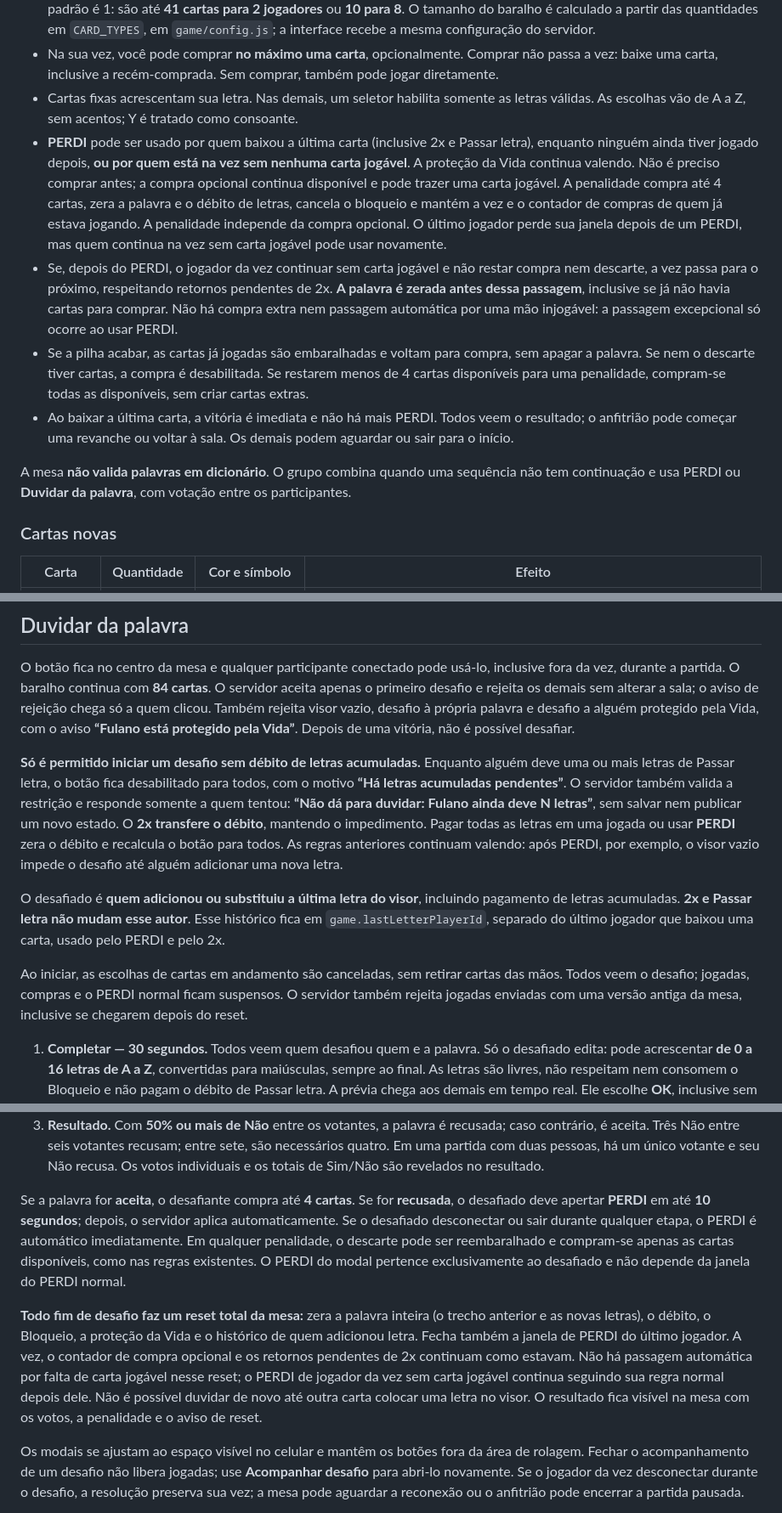
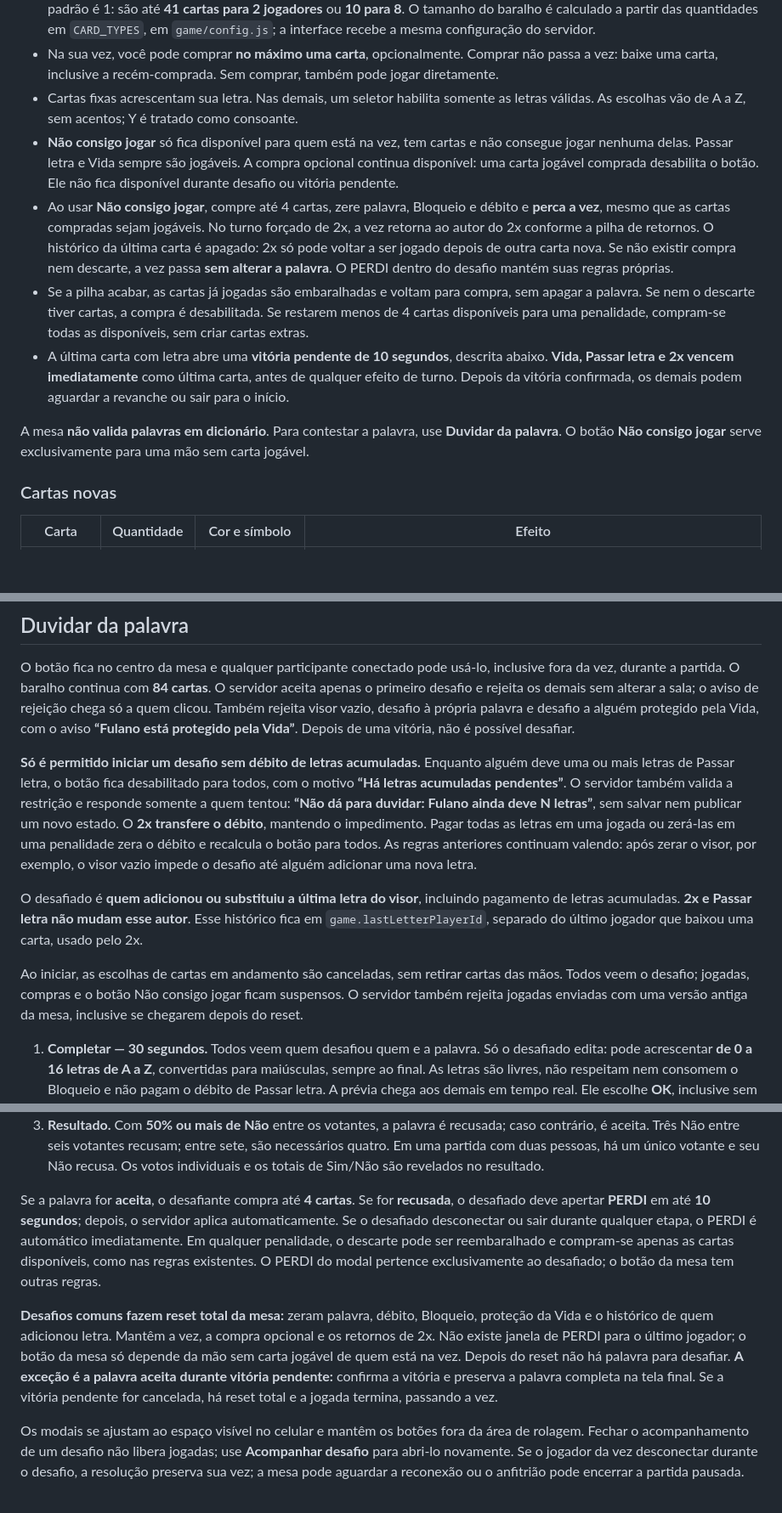
Before and after one commit to felipeferreiramarques90-web/capiletras-v2, a Markdown page: README.md, 3 parts joined by grey strips. Shown at 85% size. GitHub-like rendering; blank space fills up the shorter version.

```diff
--- a/README.md
+++ b/README.md
@@ -36,12 +36,12 @@ O front-end é estático: recarregue o navegador após editá-lo. Não há etapa
 - O mínimo de cartas iniciais é 3. O máximo é `floor((tamanhoDoBaralho - reservaDeCompra) / jogadores)`. A reserva padrão é 1: são até **41 cartas para 2 jogadores** ou **10 para 8**. O tamanho do baralho é calculado a partir das quantidades em `CARD_TYPES`, em `game/config.js`; a interface recebe a mesma configuração do servidor.
 - Na sua vez, você pode comprar **no máximo uma carta**, opcionalmente. Comprar não passa a vez: baixe uma carta, inclusive a recém-comprada. Sem comprar, também pode jogar diretamente.
 - Cartas fixas acrescentam sua letra. Nas demais, um seletor habilita somente as letras válidas. As escolhas vão de A a Z, sem acentos; Y é tratado como consoante.
-- **PERDI** pode ser usado por quem baixou a última carta (inclusive 2x e Passar letra), enquanto ninguém ainda tiver jogado depois, **ou por quem está na vez sem nenhuma carta jogável**. A proteção da Vida continua valendo. Não é preciso comprar antes; a compra opcional continua disponível e pode trazer uma carta jogável. A penalidade compra até 4 cartas, zera a palavra e o débito de letras, cancela o bloqueio e mantém a vez e o contador de compras de quem já estava jogando. A penalidade independe da compra opcional. O último jogador perde sua janela depois de um PERDI, mas quem continua na vez sem carta jogável pode usar novamente.
-- Se, depois do PERDI, o jogador da vez continuar sem carta jogável e não restar compra nem descarte, a vez passa para o próximo, respeitando retornos pendentes de 2x. **A palavra é zerada antes dessa passagem**, inclusive se já não havia cartas para comprar. Não há compra extra nem passagem automática por uma mão injogável: a passagem excepcional só ocorre ao usar PERDI.
+- **Não consigo jogar** só fica disponível para quem está na vez, tem cartas e não consegue jogar nenhuma delas. Passar letra e Vida sempre são jogáveis. A compra opcional continua disponível: uma carta jogável comprada desabilita o botão. Ele não fica disponível durante desafio ou vitória pendente.
+- Ao usar **Não consigo jogar**, compre até 4 cartas, zere palavra, Bloqueio e débito e **perca a vez**, mesmo que as cartas compradas sejam jogáveis. No turno forçado de 2x, a vez retorna ao autor do 2x conforme a pilha de retornos. O histórico da última carta é apagado: 2x só pode voltar a ser jogado depois de outra carta nova. Se não existir compra nem descarte, a vez passa **sem alterar a palavra**. O PERDI dentro do desafio mantém suas regras próprias.
 - Se a pilha acabar, as cartas já jogadas são embaralhadas e voltam para compra, sem apagar a palavra. Se nem o descarte tiver cartas, a compra é desabilitada. Se restarem menos de 4 cartas disponíveis para uma penalidade, compram-se todas as disponíveis, sem criar cartas extras.
-- Ao baixar a última carta, a vitória é imediata e não há mais PERDI. Todos veem o resultado; o anfitrião pode começar uma revanche ou voltar à sala. Os demais podem aguardar ou sair para o início.
+- A última carta com letra abre uma **vitória pendente de 10 segundos**, descrita abaixo. **Vida, Passar letra e 2x vencem imediatamente** como última carta, antes de qualquer efeito de turno. Depois da vitória confirmada, os demais podem aguardar a revanche ou sair para o início.
 
-A mesa **não valida palavras em dicionário**. O grupo combina quando uma sequência não tem continuação e usa PERDI ou **Duvidar da palavra**, com votação entre os participantes.
+A mesa **não valida palavras em dicionário**. Para contestar a palavra, use **Duvidar da palavra**. O botão **Não consigo jogar** serve exclusivamente para uma mão sem carta jogável.
 
 ### Cartas novas
 
@@ -101,19 +101,19 @@ As cartas injogáveis ficam esmaecidas e desabilitadas, e as opções dos seleto
 
 O botão fica no centro da mesa e qualquer participante conectado pode usá-lo, inclusive fora da vez, durante a partida. O baralho continua com **84 cartas**. O servidor aceita apenas o primeiro desafio e rejeita os demais sem alterar a sala; o aviso de rejeição chega só a quem clicou. Também rejeita visor vazio, desafio à própria palavra e desafio a alguém protegido pela Vida, com o aviso **“Fulano está protegido pela Vida”**. Depois de uma vitória, não é possível desafiar.
 
-**Só é permitido iniciar um desafio sem débito de letras acumuladas.** Enquanto alguém deve uma ou mais letras de Passar letra, o botão fica desabilitado para todos, com o motivo **“Há letras acumuladas pendentes”**. O servidor também valida a restrição e responde somente a quem tentou: **“Não dá para duvidar: Fulano ainda deve N letras”**, sem salvar nem publicar um novo estado. O **2x transfere o débito**, mantendo o impedimento. Pagar todas as letras em uma jogada ou usar **PERDI** zera o débito e recalcula o botão para todos. As regras anteriores continuam valendo: após PERDI, por exemplo, o visor vazio impede o desafio até alguém adicionar uma nova letra.
+**Só é permitido iniciar um desafio sem débito de letras acumuladas.** Enquanto alguém deve uma ou mais letras de Passar letra, o botão fica desabilitado para todos, com o motivo **“Há letras acumuladas pendentes”**. O servidor também valida a restrição e responde somente a quem tentou: **“Não dá para duvidar: Fulano ainda deve N letras”**, sem salvar nem publicar um novo estado. O **2x transfere o débito**, mantendo o impedimento. Pagar todas as letras em uma jogada ou zerá-las em uma penalidade zera o débito e recalcula o botão para todos. As regras anteriores continuam valendo: após zerar o visor, por exemplo, o visor vazio impede o desafio até alguém adicionar uma nova letra.
 
-O desafiado é **quem adicionou ou substituiu a última letra do visor**, incluindo pagamento de letras acumuladas. **2x e Passar letra não mudam esse autor**. Esse histórico fica em `game.lastLetterPlayerId`, separado do último jogador que baixou uma carta, usado pelo PERDI e pelo 2x.
+O desafiado é **quem adicionou ou substituiu a última letra do visor**, incluindo pagamento de letras acumuladas. **2x e Passar letra não mudam esse autor**. Esse histórico fica em `game.lastLetterPlayerId`, separado do último jogador que baixou uma carta, usado pelo 2x.
 
-Ao iniciar, as escolhas de cartas em andamento são canceladas, sem retirar cartas das mãos. Todos veem o desafio; jogadas, compras e o PERDI normal ficam suspensos. O servidor também rejeita jogadas enviadas com uma versão antiga da mesa, inclusive se chegarem depois do reset.
+Ao iniciar, as escolhas de cartas em andamento são canceladas, sem retirar cartas das mãos. Todos veem o desafio; jogadas, compras e o botão Não consigo jogar ficam suspensos. O servidor também rejeita jogadas enviadas com uma versão antiga da mesa, inclusive se chegarem depois do reset.
 
 1. **Completar — 30 segundos.** Todos veem quem desafiou quem e a palavra. Só o desafiado edita: pode acrescentar **de 0 a 16 letras de A a Z**, convertidas para maiúsculas, sempre ao final. As letras são livres, não respeitam nem consomem o Bloqueio e não pagam o débito de Passar letra. A prévia chega aos demais em tempo real. Ele escolhe **OK**, inclusive sem acrescentar nada, ou **PERDI**. Depois dos 30 segundos, não pode mais editar nem usar OK; só resta PERDI, com mais **10 segundos** antes da aplicação automática.
 2. **Votar — 15 segundos.** Após OK, todos os participantes da rodada, **exceto o desafiado**, votam em “Aceitar palavra?”. O desafiante também vota. Cada um responde uma única vez. Fechar o modal, não responder no prazo ou estar desconectado sem ter votado conta como **Sim**. Votos já registrados permanecem. O jogo espera todos responderem ou o prazo terminar. Durante a votação só aparece a contagem de respostas; nenhum cliente recebe os votos dos outros. O desafiado vê que não vota e acompanha o progresso.
 3. **Resultado.** Com **50% ou mais de Não** entre os votantes, a palavra é recusada; caso contrário, é aceita. Três Não entre seis votantes recusam; entre sete, são necessários quatro. Em uma partida com duas pessoas, há um único votante e seu Não recusa. Os votos individuais e os totais de Sim/Não são revelados no resultado.
 
-Se a palavra for **aceita**, o desafiante compra até **4 cartas**. Se for **recusada**, o desafiado deve apertar **PERDI** em até **10 segundos**; depois, o servidor aplica automaticamente. Se o desafiado desconectar ou sair durante qualquer etapa, o PERDI é automático imediatamente. Em qualquer penalidade, o descarte pode ser reembaralhado e compram-se apenas as cartas disponíveis, como nas regras existentes. O PERDI do modal pertence exclusivamente ao desafiado e não depende da janela do PERDI normal.
+Se a palavra for **aceita**, o desafiante compra até **4 cartas**. Se for **recusada**, o desafiado deve apertar **PERDI** em até **10 segundos**; depois, o servidor aplica automaticamente. Se o desafiado desconectar ou sair durante qualquer etapa, o PERDI é automático imediatamente. Em qualquer penalidade, o descarte pode ser reembaralhado e compram-se apenas as cartas disponíveis, como nas regras existentes. O PERDI do modal pertence exclusivamente ao desafiado; o botão da mesa tem outras regras.
 
-**Todo fim de desafio faz um reset total da mesa:** zera a palavra inteira (o trecho anterior e as novas letras), o débito, o Bloqueio, a proteção da Vida e o histórico de quem adicionou letra. Fecha também a janela de PERDI do último jogador. A vez, o contador de compra opcional e os retornos pendentes de 2x continuam como estavam. Não há passagem automática por falta de carta jogável nesse reset; o PERDI de jogador da vez sem carta jogável continua seguindo sua regra normal depois dele. Não é possível duvidar de novo até outra carta colocar uma letra no visor. O resultado fica visível na mesa com os votos, a penalidade e o aviso de reset.
+**Desafios comuns fazem reset total da mesa:** zeram palavra, débito, Bloqueio, proteção da Vida e o histórico de quem adicionou letra. Mantêm a vez, a compra opcional e os retornos de 2x. Não existe janela de PERDI para o último jogador; o botão da mesa só depende da mão sem carta jogável de quem está na vez. Depois do reset não há palavra para desafiar. **A exceção é a palavra aceita durante vitória pendente:** confirma a vitória e preserva a palavra completa na tela final. Se a vitória pendente for cancelada, há reset total e a jogada termina, passando a vez.
 
 Os modais se ajustam ao espaço visível no celular e mantêm os botões fora da área de rolagem. Fechar o acompanhamento de um desafio não libera jogadas; use **Acompanhar desafio** para abri-lo novamente. Se o jogador da vez desconectar durante o desafio, a resolução preserva sua vez; a mesa pode aguardar a reconexão ou o anfitrião pode encerrar a partida pausada.
 
```
Also changed, not shown: other parts of README.md (+22 -9 lines).
